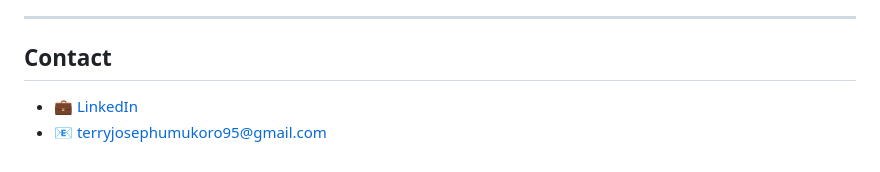
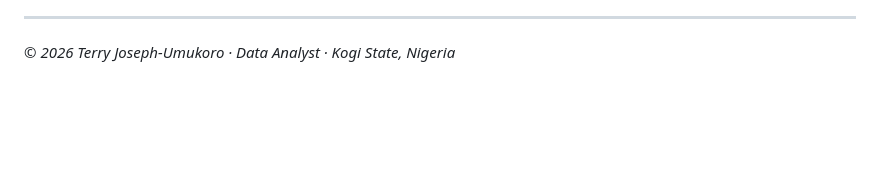
Before and after one commit to Jaytee4000/data-analytics-portfolio, a Markdown page: README.md, the part around one of its changes. GitHub-like rendering; blank space fills up the shorter version.

```diff
--- a/README.md
+++ b/README.md
@@ -112,7 +165,4 @@ Across all projects, I follow a structured workflow:
 
 ---
 
-## Contact
-
-- 💼 [LinkedIn](https://www.linkedin.com/in/tjumukoro95)
-- 📧 terryjosephumukoro95@gmail.com
+*© 2026 Terry Joseph-Umukoro · Data Analyst · Kogi State, Nigeria*
```
Also changed, not shown: other parts of README.md (+91 -38 lines).
